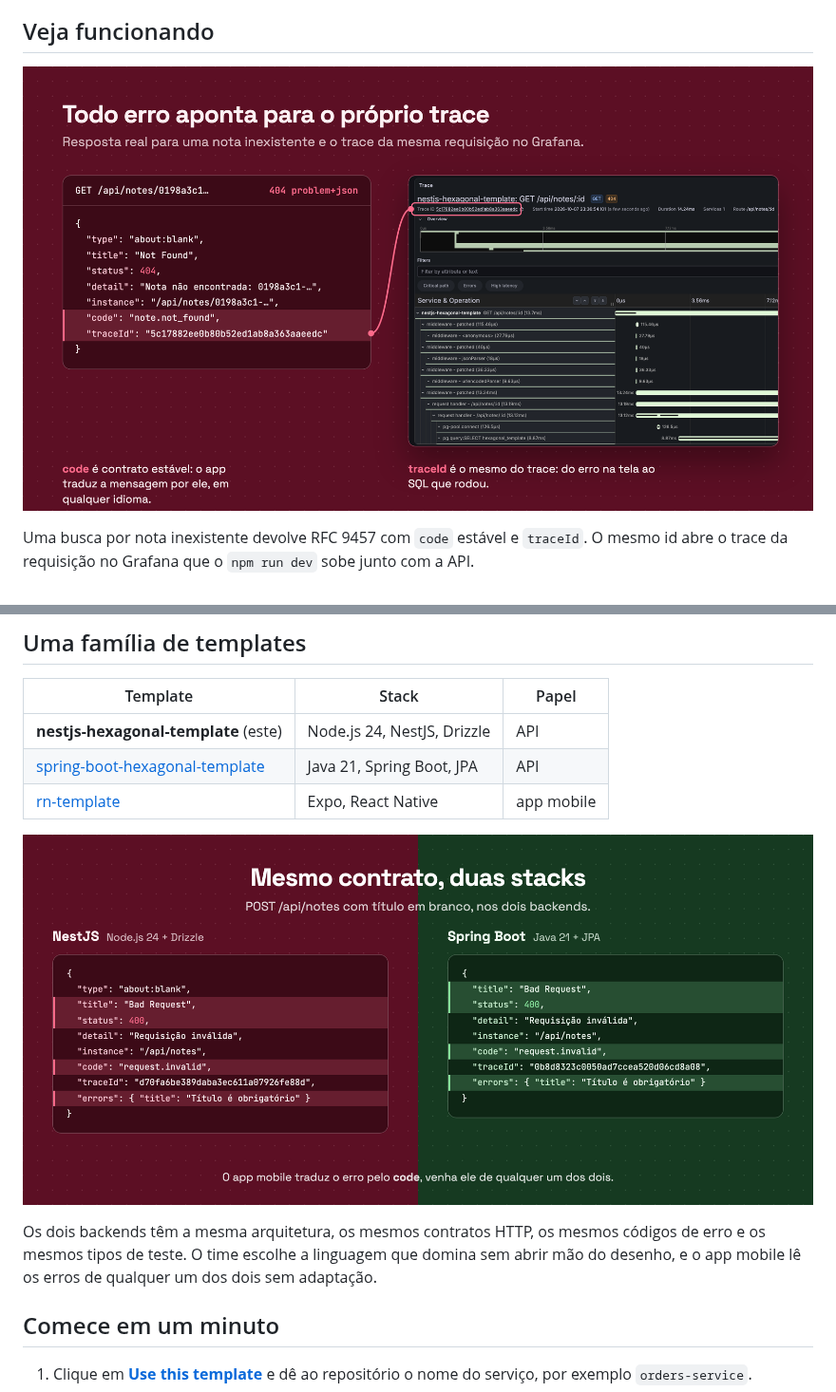
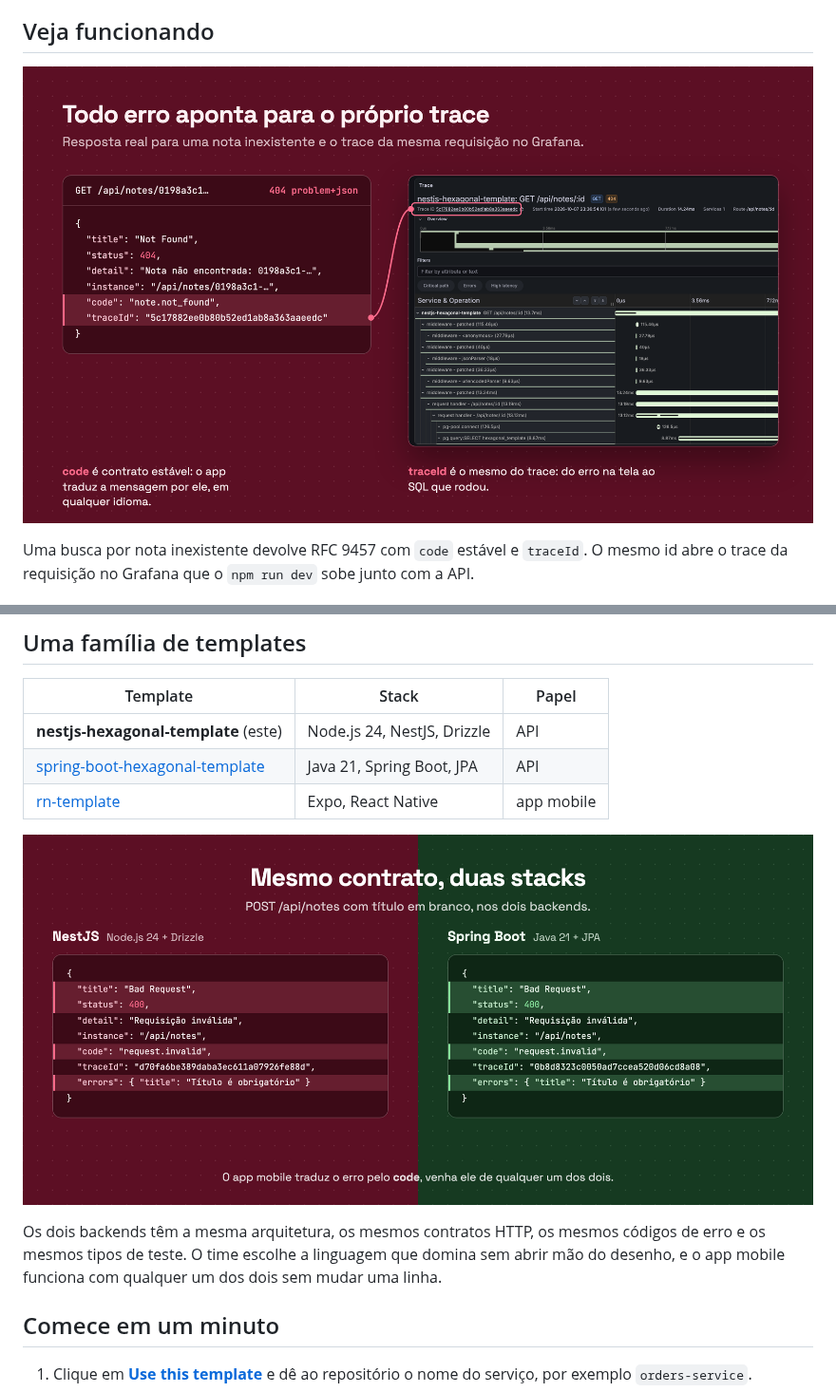
Before and after one commit to renanloureiroo/nestjs-hexagonal-template, a Markdown page: README.md, 2 parts joined by grey strips. Shown at 95% size. Rendered like a GitHub page; pictures changed too: .github/readme/error-trace.png, .github/readme/family.png.

Commit message:
docs: refresh README art with the aligned error contract

```diff
--- a/README.md
+++ b/README.md
@@ -102,7 +102,7 @@ declara uma porta. O passo a passo está em [docs/ARCHITECTURE.md](docs/ARCHITEC
 
 Os dois backends têm a mesma arquitetura, os mesmos contratos HTTP, os mesmos códigos de erro e
 os mesmos tipos de teste. O time escolhe a linguagem que domina sem abrir mão do desenho, e o app
-mobile lê os erros de qualquer um dos dois sem adaptação.
+mobile funciona com qualquer um dos dois sem mudar uma linha.
 
 ## Comece em um minuto
 
```
